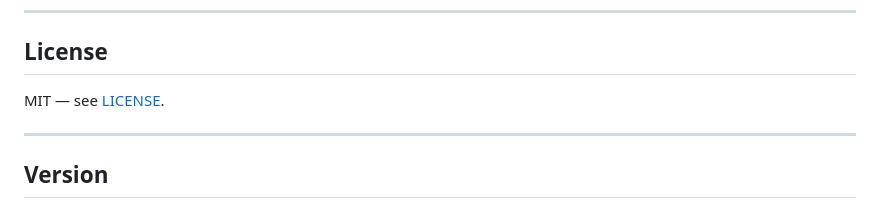
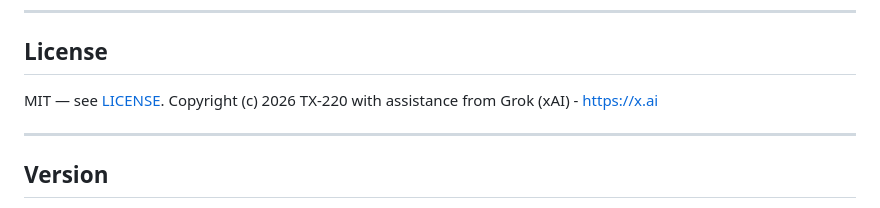
Before and after one commit to TX-220/nasty-session-pit, a Markdown page: README.md, the part around the change. Rendered like a GitHub page.

Commit message:
Add copyright notice to README

```diff
--- a/README.md
+++ b/README.md
@@ -120,6 +120,7 @@ Sync output:
 ## License
 
 MIT — see [LICENSE](./LICENSE).
+Copyright (c) 2026 TX-220 with assistance from Grok (xAI) - https://x.ai
 
 ---
 
```
